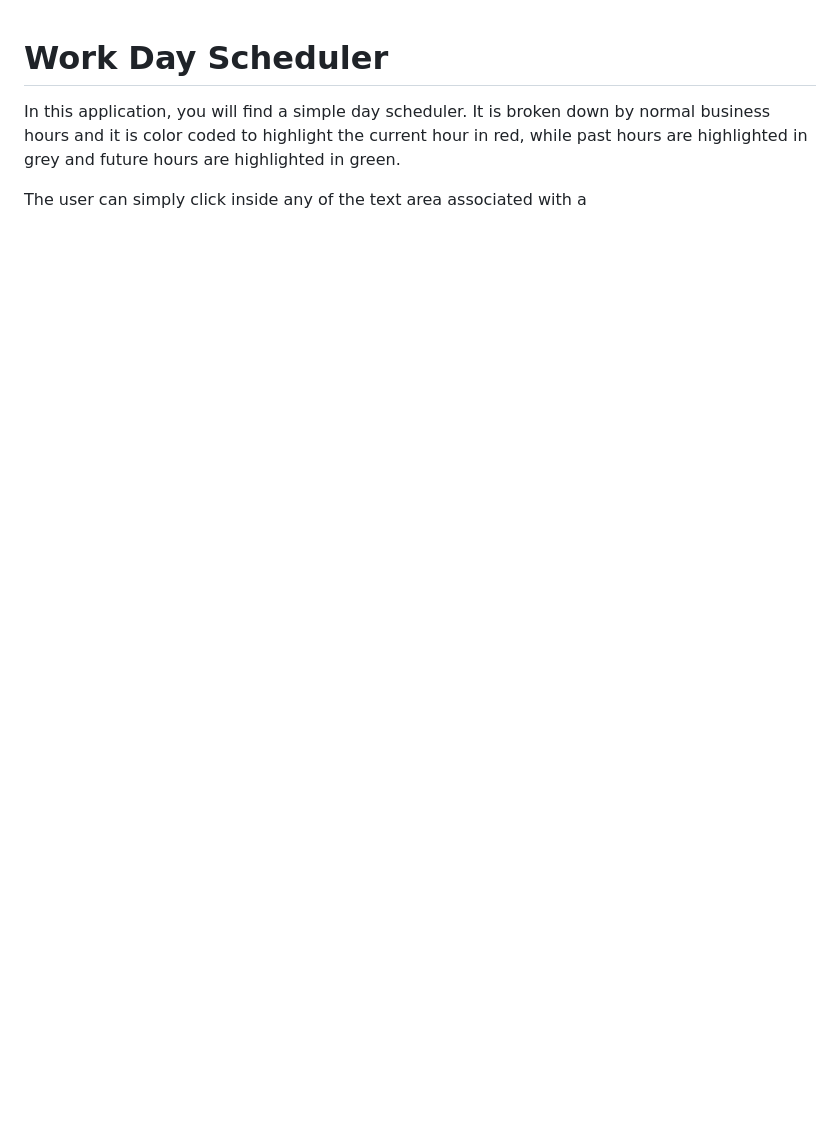
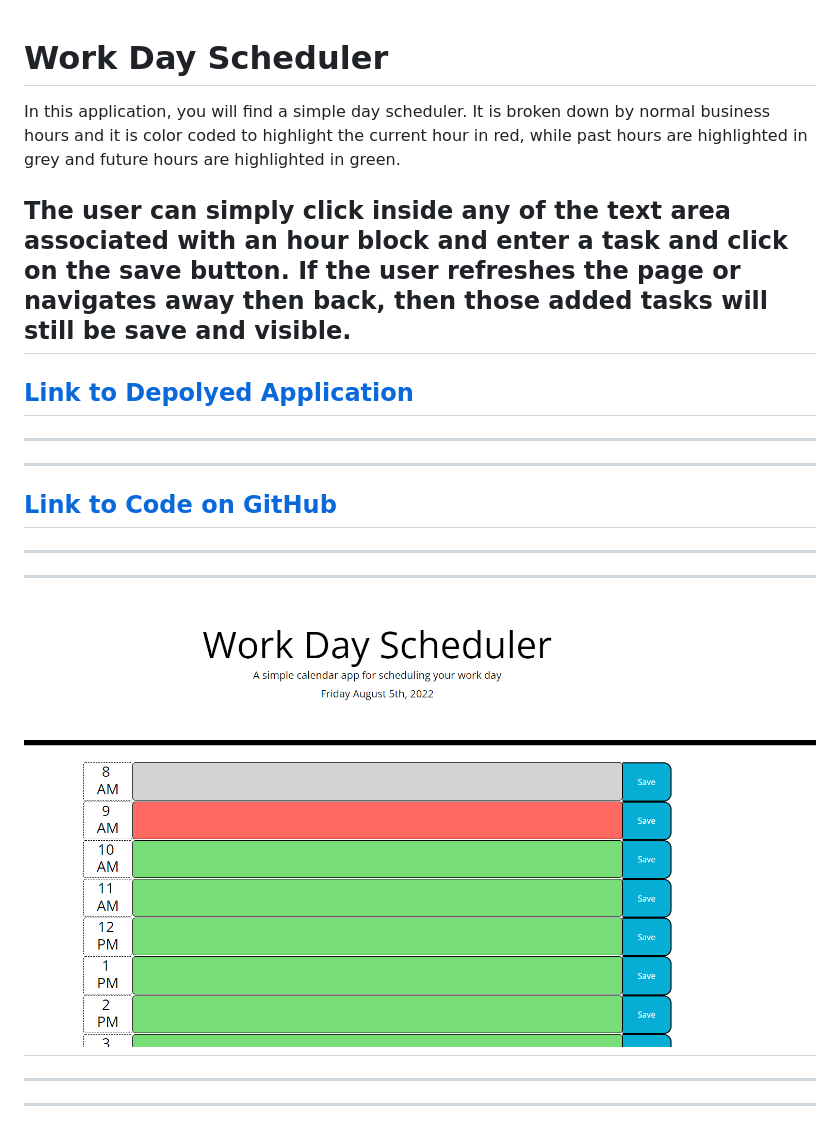
Before and after one commit to momaki9/Work_Day_Scheduler, a Markdown page: README.md, the part around the change. GitHub-like rendering; pictures changed too: assets/images/Scheduler_Screenshot.png (added); blank space fills up the shorter version.

```diff
--- a/README.md
+++ b/README.md
@@ -2,4 +2,14 @@
 
 In this application, you will find a simple day scheduler. It is broken down by normal business hours and it is color coded to highlight the current hour in red, while past hours are highlighted in grey and future hours are highlighted in green.
 
-The user can simply click inside any of the text area associated with a
+The user can simply click inside any of the text area associated with an hour block and enter a task and click on the save button. If the user refreshes the page or navigates away then back, then those added tasks will still be save and visible.
+----
+## [Link to Depolyed Application](https://momaki9.github.io/Work_Day_Scheduler/)
+----
+----
+## [Link to Code on GitHub](https://github.com/momaki9/Work_Day_Scheduler)
+----
+----
+## ![Screenshot](assets/images/Scheduler_Screenshot.png)
+----
+----
```
Also changed, not shown: 3 other files.
